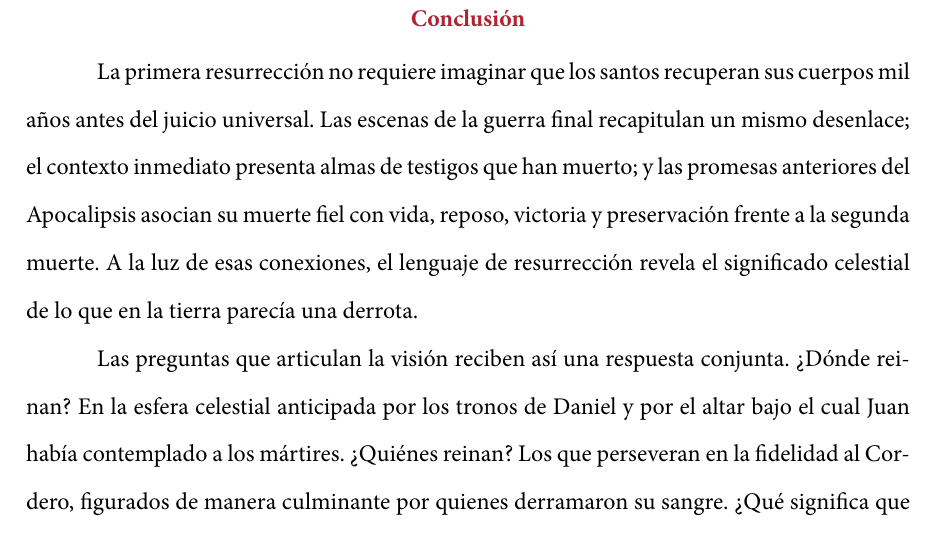
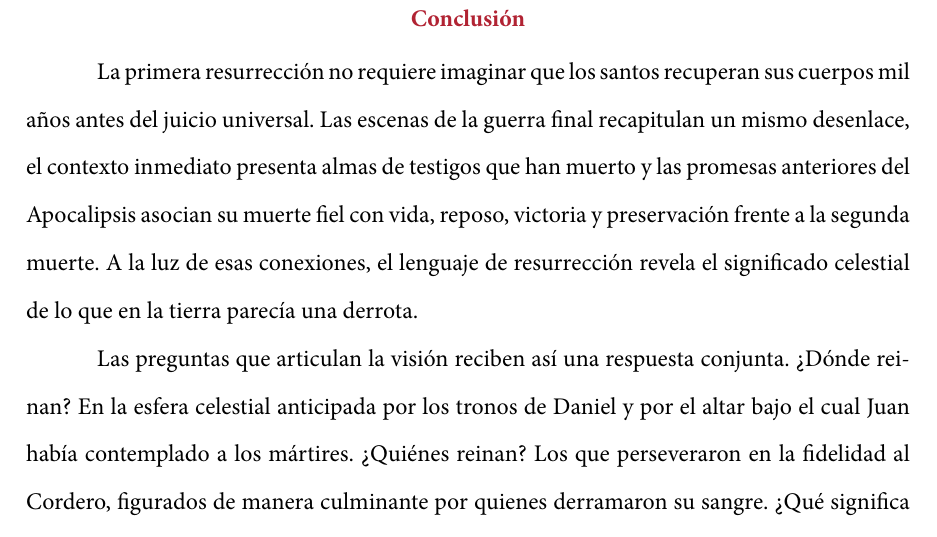
Before and after one commit to jfBranch/srl_essays, a LaTeX document (essays/2026-la-primera-resurreccion/main.tex, which reads essays/2026-la-primera-resurreccion/sections/03-conclusion.tex): part of page 14 of 16, cut so that both start at the same text. Compiled offline with XeLaTeX; a missing font is replaced by an installed copy or a similar font.

Commit message:
essay: correcciones de estilo en las conclusiones

```diff
--- a/essays/2026-la-primera-resurreccion/sections/03-conclusion.tex
+++ b/essays/2026-la-primera-resurreccion/sections/03-conclusion.tex
@@ -1,12 +1,12 @@
 % !TeX root = ../main.tex
 \section*{Conclusión}
 La primera resurrección no requiere imaginar que los santos recuperan sus cuerpos mil años antes del juicio universal.
-Las escenas de la guerra final recapitulan un mismo desenlace; el contexto inmediato presenta almas de testigos que han muerto; y las promesas anteriores del Apocalipsis asocian su muerte fiel con vida, reposo, victoria y preservación frente a la segunda muerte.
+Las escenas de la guerra final recapitulan un mismo desenlace, el contexto inmediato presenta almas de testigos que han muerto y las promesas anteriores del Apocalipsis asocian su muerte fiel con vida, reposo, victoria y preservación frente a la segunda muerte.
 A la luz de esas conexiones, el lenguaje de resurrección revela el significado celestial de lo que en la tierra parecía una derrota.
 
 Las preguntas que articulan la visión reciben así una respuesta conjunta.
 ¿Dónde reinan? En la esfera celestial anticipada por los tronos de Daniel y por el altar bajo el cual Juan había contemplado a los mártires.
-¿Quiénes reinan? Los que perseveran en la fidelidad al Cordero, figurados de manera culminante por quienes derramaron su sangre.
+¿Quiénes reinan? Los que perseveraron en la fidelidad al Cordero, figurados de manera culminante por quienes derramaron su sangre.
 ¿Qué significa que \enquote{vivieron}? Que la muerte corporal no interrumpió su comunión con Cristo, sino que los introdujo en la manifestación gloriosa de su reino.
 ¿Y por qué \enquote{primera}? Porque esta bendición pertenece todavía al orden anterior a la consumación y anticipa, sin reemplazarla, la resurrección final.
 
```
